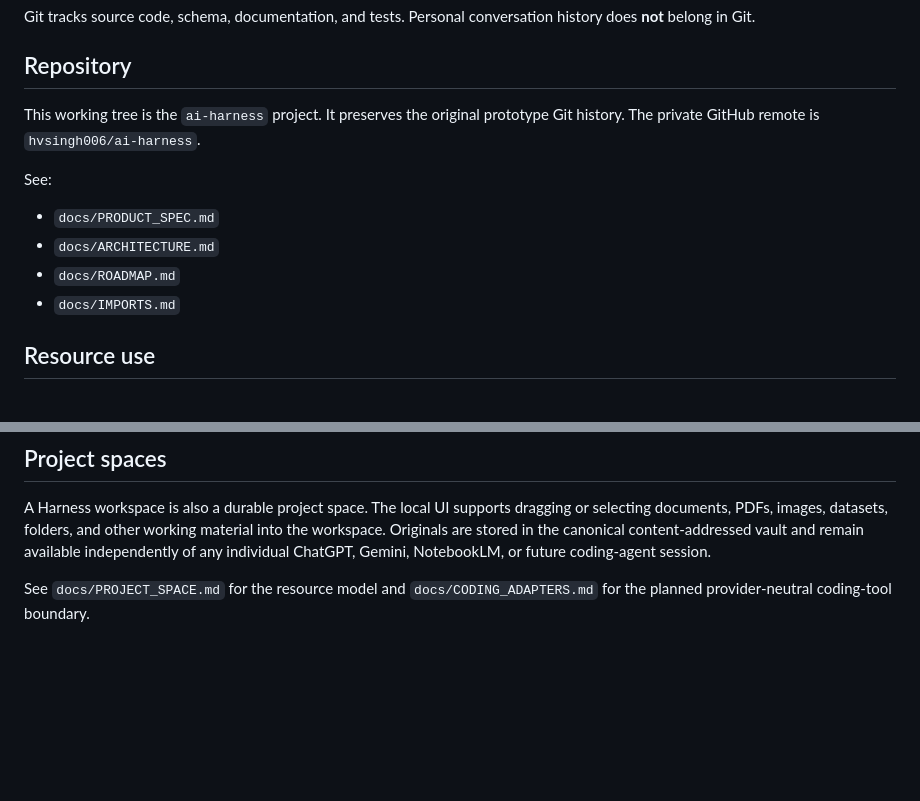
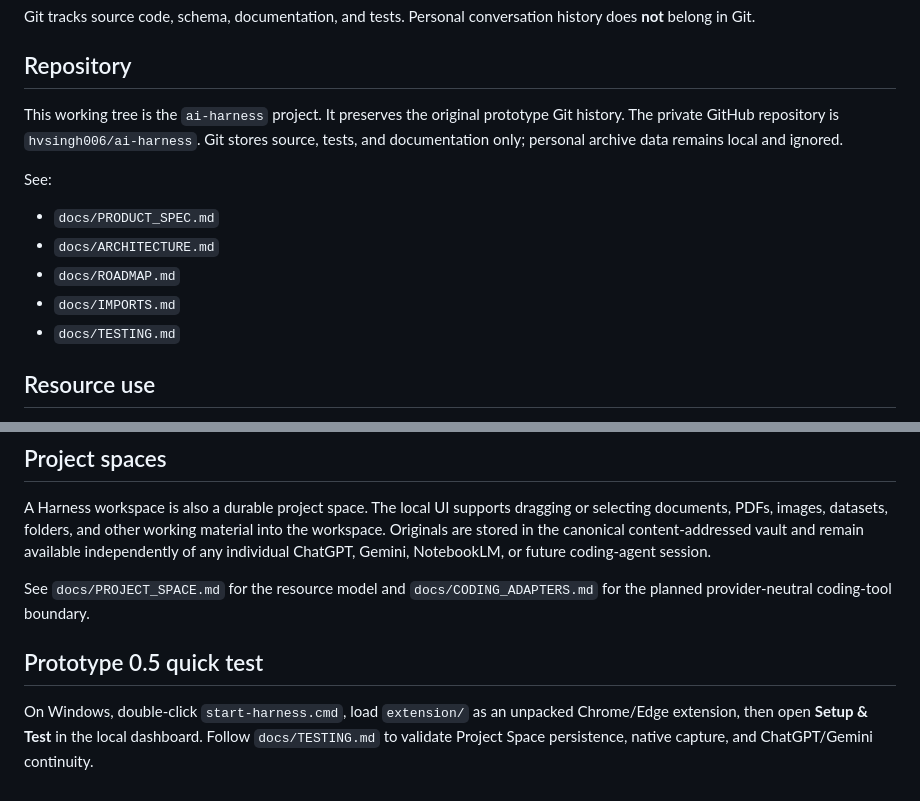
Before and after one commit to hvsingh006/ai-harness, a Markdown page: README.md, 2 parts joined by grey strips. GitHub-like rendering; blank space fills up the shorter version.

Commit message:
mark prototype 0.5 test ready

```diff
--- a/README.md
+++ b/README.md
@@ -107,7 +107,7 @@ Git tracks source code, schema, documentation, and tests. Personal conversation
 
 ## Repository
 
-This working tree is the `ai-harness` project. It preserves the original prototype Git history. The private GitHub remote is `hvsingh006/ai-harness`.
+This working tree is the `ai-harness` project. It preserves the original prototype Git history. The private GitHub repository is `hvsingh006/ai-harness`. Git stores source, tests, and documentation only; personal archive data remains local and ignored.
 
 See:
 
@@ -115,6 +115,7 @@ See:
 - `docs/ARCHITECTURE.md`
 - `docs/ROADMAP.md`
 - `docs/IMPORTS.md`
+- `docs/TESTING.md`
 
 
 ## Resource use
@@ -134,3 +135,8 @@ The current browser companion is an unpacked Chrome/Edge extension. See `docs/IN
 A Harness workspace is also a durable project space. The local UI supports dragging or selecting documents, PDFs, images, datasets, folders, and other working material into the workspace. Originals are stored in the canonical content-addressed vault and remain available independently of any individual ChatGPT, Gemini, NotebookLM, or future coding-agent session.
 
 See `docs/PROJECT_SPACE.md` for the resource model and `docs/CODING_ADAPTERS.md` for the planned provider-neutral coding-tool boundary.
+
+
+## Prototype 0.5 quick test
+
+On Windows, double-click `start-harness.cmd`, load `extension/` as an unpacked Chrome/Edge extension, then open **Setup & Test** in the local dashboard. Follow `docs/TESTING.md` to validate Project Space persistence, native capture, and ChatGPT/Gemini continuity.
```
